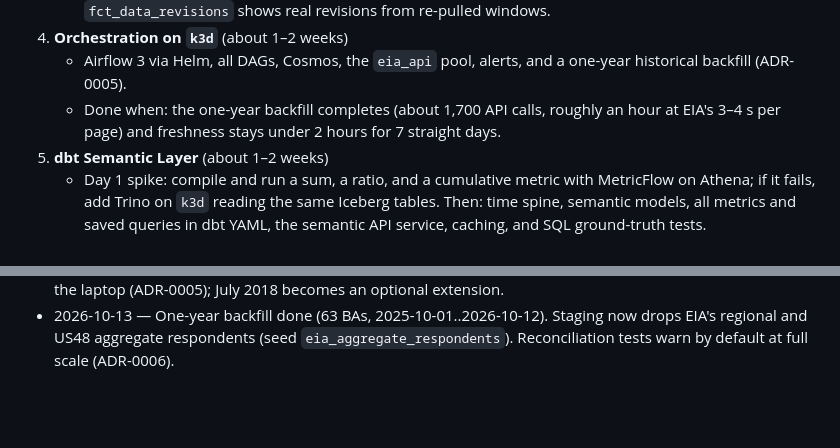
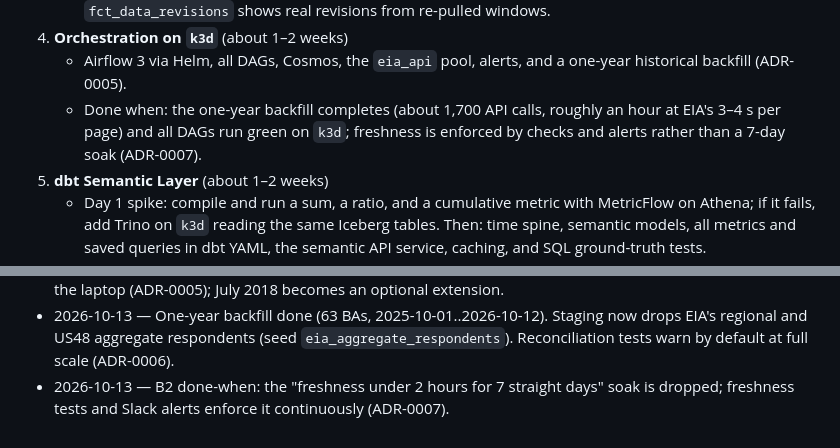
Before and after one commit to debolai/gridpulse, a Markdown page: docs/blueprint.md, 2 parts joined by grey strips. GitHub-like rendering; blank space fills up the shorter version.

```diff
--- a/docs/blueprint.md
+++ b/docs/blueprint.md
@@ -458,7 +458,7 @@ The build runs in nine phases, each a vertical slice with a checkable "done when
    - Done when: all marts build, reconciliation tests pass on at least 98% of BA-hours, and `fct_data_revisions` shows real revisions from re-pulled windows.
 4. **Orchestration on `k3d`** (about 1–2 weeks)
    - Airflow 3 via Helm, all DAGs, Cosmos, the `eia_api` pool, alerts, and a one-year historical backfill (ADR-0005).
-   - Done when: the one-year backfill completes (about 1,700 API calls, roughly an hour at EIA's 3–4 s per page) and freshness stays under 2 hours for 7 straight days.
+   - Done when: the one-year backfill completes (about 1,700 API calls, roughly an hour at EIA's 3–4 s per page) and all DAGs run green on `k3d`; freshness is enforced by checks and alerts rather than a 7-day soak (ADR-0007).
 5. **dbt Semantic Layer** (about 1–2 weeks)
    - Day 1 spike: compile and run a sum, a ratio, and a cumulative metric with MetricFlow on Athena; if it fails, add Trino on `k3d` reading the same Iceberg tables. Then: time spine, semantic models, all metrics and saved queries in dbt YAML, the semantic API service, caching, and SQL ground-truth tests.
    - Done when: `mf validate-configs` passes in CI, every metric matches its reference SQL on a fixed date, and `mf query` and the API return the same numbers.
@@ -553,3 +553,4 @@ Re-pull a rolling window and merge on (ba_code, series, period_utc).
 - 2026-10-13 — B2 slice 3: alerts are a Slack incoming webhook only (no email); the mart freshness check is a dbt singular test on the latest demand hour in `fct_grid_hourly` (6 h), `warn` in dev builds and `error` in the scheduled `dbt_build`.
 - 2026-10-13 — History window cut to one year (from 2025-10-01), loaded once with `make backfill-aws` from the laptop (ADR-0005); July 2018 becomes an optional extension.
 - 2026-10-13 — One-year backfill done (63 BAs, 2025-10-01..2026-10-12). Staging now drops EIA's regional and US48 aggregate respondents (seed `eia_aggregate_respondents`). Reconciliation tests warn by default at full scale (ADR-0006).
+- 2026-10-13 — B2 done-when: the "freshness under 2 hours for 7 straight days" soak is dropped; freshness tests and Slack alerts enforce it continuously (ADR-0007).
```
Also changed, not shown: docs/STATUS.md (+3 -1 lines), docs/adr/0007-drop-seven-day-freshness-criterion.md (added, +30 -0 lines).
